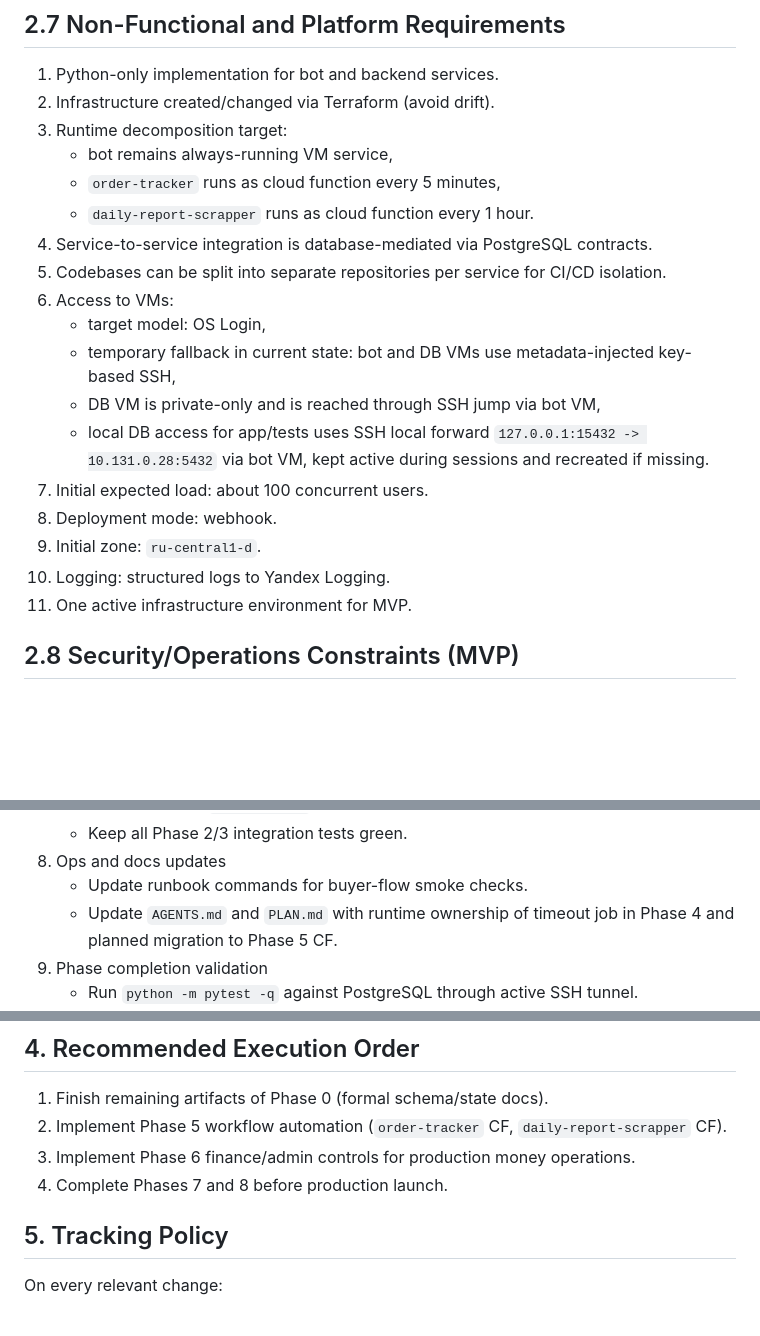
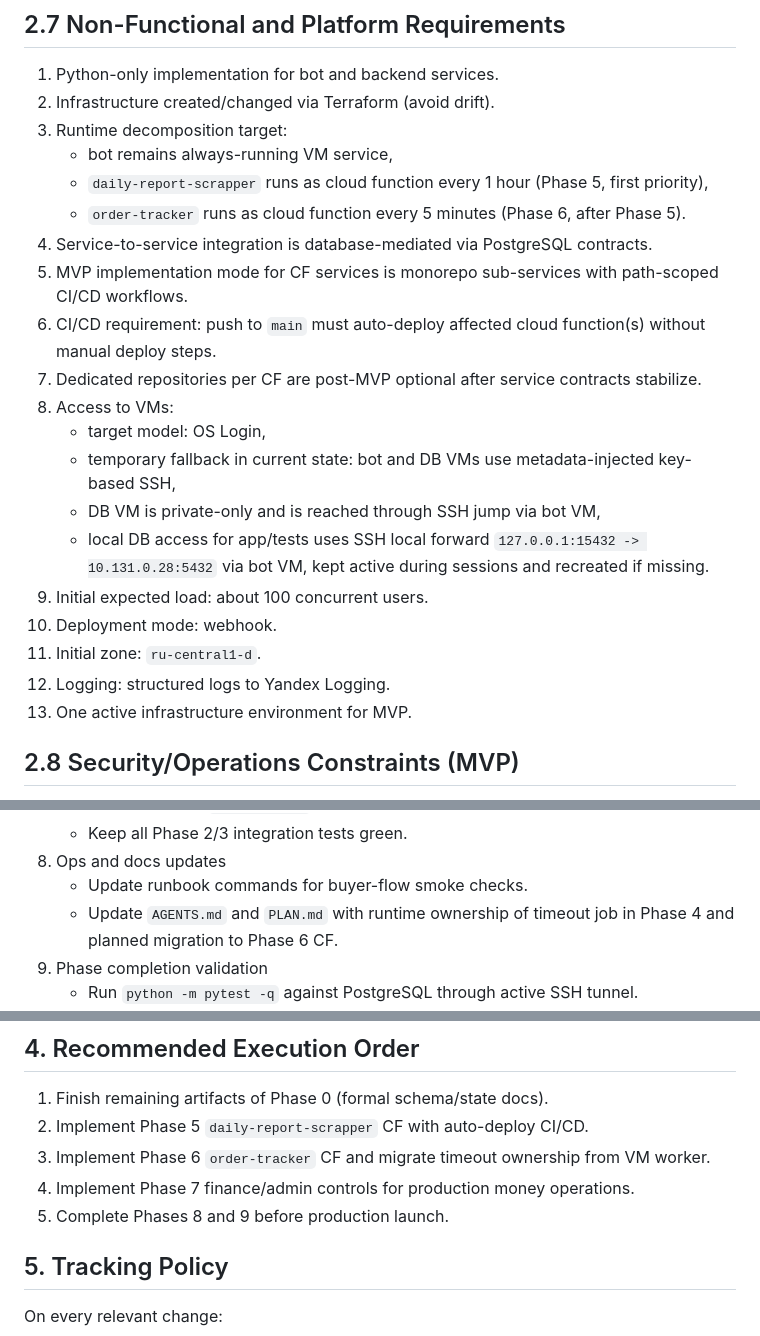
Before and after one commit to dkarelov/qpi, a Markdown page: PLAN.md, 3 parts joined by grey strips. GitHub-like rendering; blank space fills up the shorter version.

```diff
--- a/PLAN.md
+++ b/PLAN.md
@@ -127,20 +127,22 @@ Cancel/error states:
 2. Infrastructure created/changed via Terraform (avoid drift).
 3. Runtime decomposition target:
    - bot remains always-running VM service,
-   - `order-tracker` runs as cloud function every 5 minutes,
-   - `daily-report-scrapper` runs as cloud function every 1 hour.
+   - `daily-report-scrapper` runs as cloud function every 1 hour (Phase 5, first priority),
+   - `order-tracker` runs as cloud function every 5 minutes (Phase 6, after Phase 5).
 4. Service-to-service integration is database-mediated via PostgreSQL contracts.
-5. Codebases can be split into separate repositories per service for CI/CD isolation.
-6. Access to VMs:
+5. MVP implementation mode for CF services is monorepo sub-services with path-scoped CI/CD workflows.
+6. CI/CD requirement: push to `main` must auto-deploy affected cloud function(s) without manual deploy steps.
+7. Dedicated repositories per CF are post-MVP optional after service contracts stabilize.
+8. Access to VMs:
    - target model: OS Login,
    - temporary fallback in current state: bot and DB VMs use metadata-injected key-based SSH,
    - DB VM is private-only and is reached through SSH jump via bot VM,
    - local DB access for app/tests uses SSH local forward `127.0.0.1:15432 -> 10.131.0.28:5432` via bot VM, kept active during sessions and recreated if missing.
-7. Initial expected load: about 100 concurrent users.
-8. Deployment mode: webhook.
-9. Initial zone: `ru-central1-d`.
-10. Logging: structured logs to Yandex Logging.
-11. One active infrastructure environment for MVP.
+9. Initial expected load: about 100 concurrent users.
+10. Deployment mode: webhook.
+11. Initial zone: `ru-central1-d`.
+12. Logging: structured logs to Yandex Logging.
+13. One active infrastructure environment for MVP.
 
 ## 2.8 Security/Operations Constraints (MVP)
 
@@ -475,7 +477,7 @@ Execution steps:
    - Keep all Phase 2/3 integration tests green.
 8. Ops and docs updates
    - Update runbook commands for buyer-flow smoke checks.
-   - Update `AGENTS.md` and `PLAN.md` with runtime ownership of timeout job in Phase 4 and planned migration to Phase 5 CF.
+   - Update `AGENTS.md` and `PLAN.md` with runtime ownership of timeout job in Phase 4 and planned migration to Phase 6 CF.
 9. Phase completion validation
    - Run `python -m pytest -q` against PostgreSQL through active SSH tunnel.
    - Verify buyer end-to-end scenario in bot:
@@ -603,9 +636,10 @@ Status:
 ## 4. Recommended Execution Order
 
 1. Finish remaining artifacts of Phase 0 (formal schema/state docs).
-2. Implement Phase 5 workflow automation (`order-tracker` CF, `daily-report-scrapper` CF).
-3. Implement Phase 6 finance/admin controls for production money operations.
-4. Complete Phases 7 and 8 before production launch.
+2. Implement Phase 5 `daily-report-scrapper` CF with auto-deploy CI/CD.
+3. Implement Phase 6 `order-tracker` CF and migrate timeout ownership from VM worker.
+4. Implement Phase 7 finance/admin controls for production money operations.
+5. Complete Phases 8 and 9 before production launch.
 
 ## 5. Tracking Policy
 
```
Also changed, not shown: other parts of PLAN.md (+50 -19 lines), AGENTS.md (+14 -6 lines).
